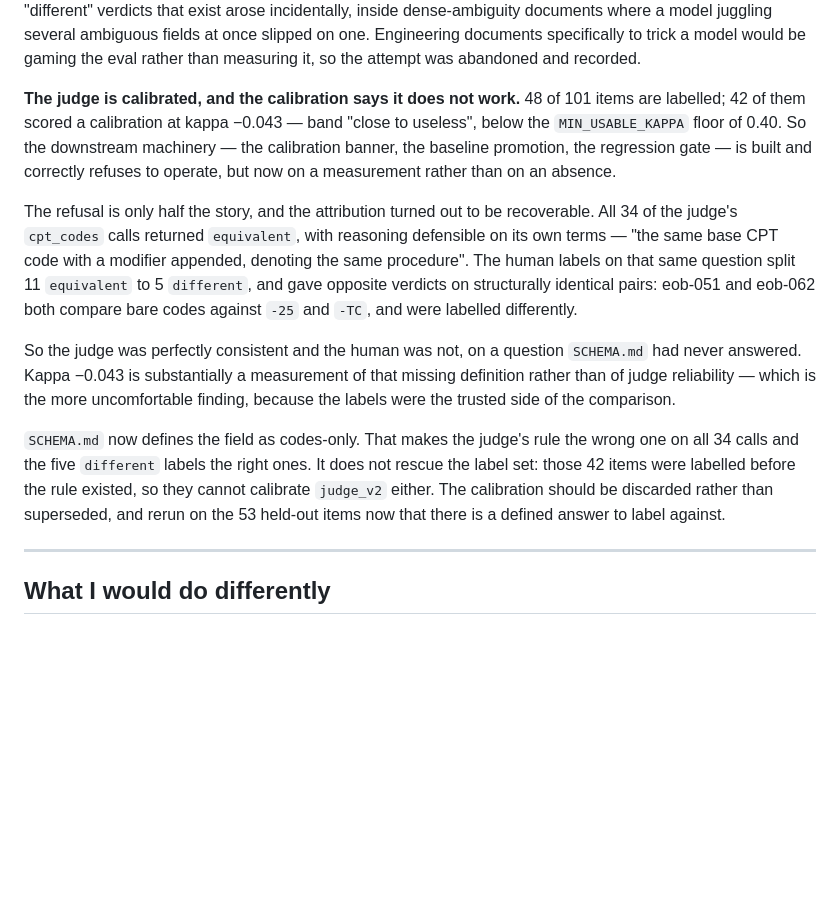
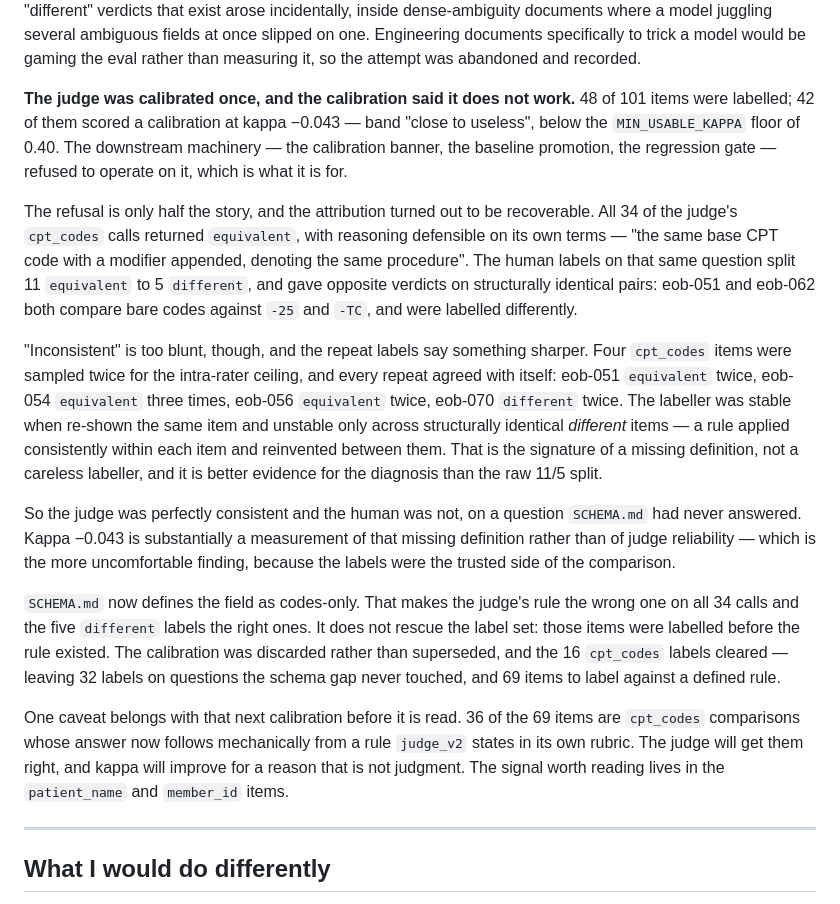
Before and after one commit to ajepstein/eob-eval-harness, a Markdown page: NOTES.md, the part around the change. Rendered like a GitHub page; blank space fills up the shorter version.

```diff
--- a/NOTES.md
+++ b/NOTES.md
@@ -169,12 +169,12 @@ several ambiguous fields at once slipped on one. Engineering documents
 specifically to trick a model would be gaming the eval rather than measuring
 it, so the attempt was abandoned and recorded.
 
-**The judge is calibrated, and the calibration says it does not work.** 48
-of 101 items are labelled; 42 of them scored a calibration at kappa −0.043 —
-band "close to useless", below the `MIN_USABLE_KAPPA` floor of 0.40. So the
-downstream machinery — the calibration banner, the baseline promotion, the
-regression gate — is built and correctly refuses to operate, but now on a
-measurement rather than on an absence.
+**The judge was calibrated once, and the calibration said it does not
+work.** 48 of 101 items were labelled; 42 of them scored a calibration at
+kappa −0.043 — band "close to useless", below the `MIN_USABLE_KAPPA` floor
+of 0.40. The downstream machinery — the calibration banner, the baseline
+promotion, the regression gate — refused to operate on it, which is what it
+is for.
 
 The refusal is only half the story, and the attribution turned out to be
 recoverable. All 34 of the judge's `cpt_codes` calls returned `equivalent`,
@@ -184,6 +184,16 @@ same question split 11 `equivalent` to 5 `different`, and gave opposite
 verdicts on structurally identical pairs: eob-051 and eob-062 both compare
 bare codes against `-25` and `-TC`, and were labelled differently.
 
+"Inconsistent" is too blunt, though, and the repeat labels say something
+sharper. Four `cpt_codes` items were sampled twice for the intra-rater
+ceiling, and every repeat agreed with itself: eob-051 `equivalent` twice,
+eob-054 `equivalent` three times, eob-056 `equivalent` twice, eob-070
+`different` twice. The labeller was stable when re-shown the same item and
+unstable only across structurally identical *different* items — a rule
+applied consistently within each item and reinvented between them. That is
+the signature of a missing definition, not a careless labeller, and it is
+better evidence for the diagnosis than the raw 11/5 split.
+
 So the judge was perfectly consistent and the human was not, on a question
 `SCHEMA.md` had never answered. Kappa −0.043 is substantially a measurement
 of that missing definition rather than of judge reliability — which is the
@@ -192,10 +202,16 @@ comparison.
 
 `SCHEMA.md` now defines the field as codes-only. That makes the judge's rule
 the wrong one on all 34 calls and the five `different` labels the right ones.
-It does not rescue the label set: those 42 items were labelled before the
-rule existed, so they cannot calibrate `judge_v2` either. The calibration
-should be discarded rather than superseded, and rerun on the 53 held-out
-items now that there is a defined answer to label against.
+It does not rescue the label set: those items were labelled before the rule
+existed. The calibration was discarded rather than superseded, and the 16
+`cpt_codes` labels cleared — leaving 32 labels on questions the schema gap
+never touched, and 69 items to label against a defined rule.
+
+One caveat belongs with that next calibration before it is read. 36 of the
+69 items are `cpt_codes` comparisons whose answer now follows mechanically
+from a rule `judge_v2` states in its own rubric. The judge will get them
+right, and kappa will improve for a reason that is not judgment. The signal
+worth reading lives in the `patient_name` and `member_id` items.
 
 ---
 
```
Also changed, not shown: README.md (+31 -21 lines).
